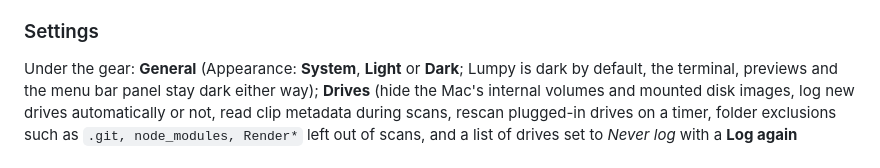
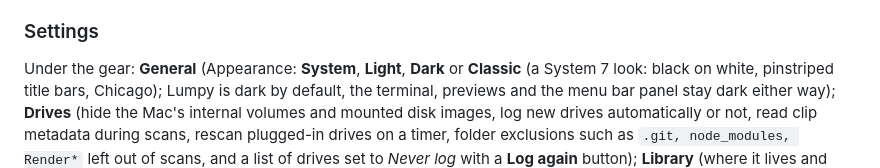
Before and after one commit to lumpySheppard/Lumpy, a Markdown page: README.md, the part around the change. Drawn GitHub-style.

Commit message:
README: Classic appearance
Co-Authored-By: Claude Fable 5.1 <noreply@anthropic.com>
Claude-Session: https://claude.ai/code/session_01Gi25y2VBk3SFQvLvmkwi7X

```diff
--- a/README.md
+++ b/README.md
@@ -426,8 +426,7 @@ Dock icon, the menu bar panel or ⌘0 bring the window back.
 
 ### Settings
 
-Under the gear: **General** (Appearance: **System**, **Light** or
-**Dark**; Lumpy is dark by default, the terminal, previews and the menu
+Under the gear: **General** (Appearance: **System**, **Light**, **Dark** or **Classic** (a System 7 look: black on white, pinstriped title bars, Chicago); Lumpy is dark by default, the terminal, previews and the menu
 bar panel stay dark either way); **Drives** (hide the Mac's internal volumes and mounted
 disk images, log new drives automatically or not, read clip metadata
 during scans, rescan plugged-in drives on a timer, folder exclusions
```
